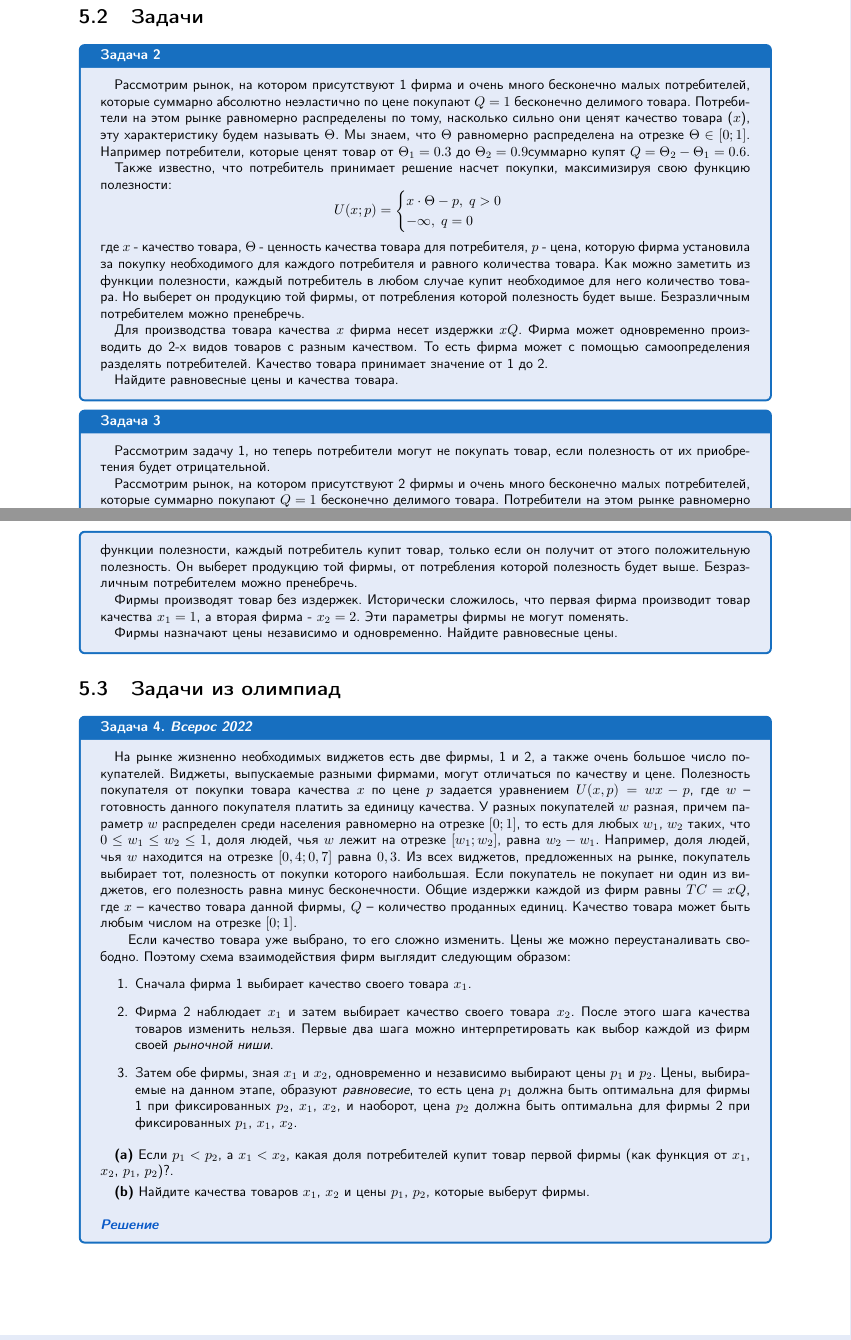
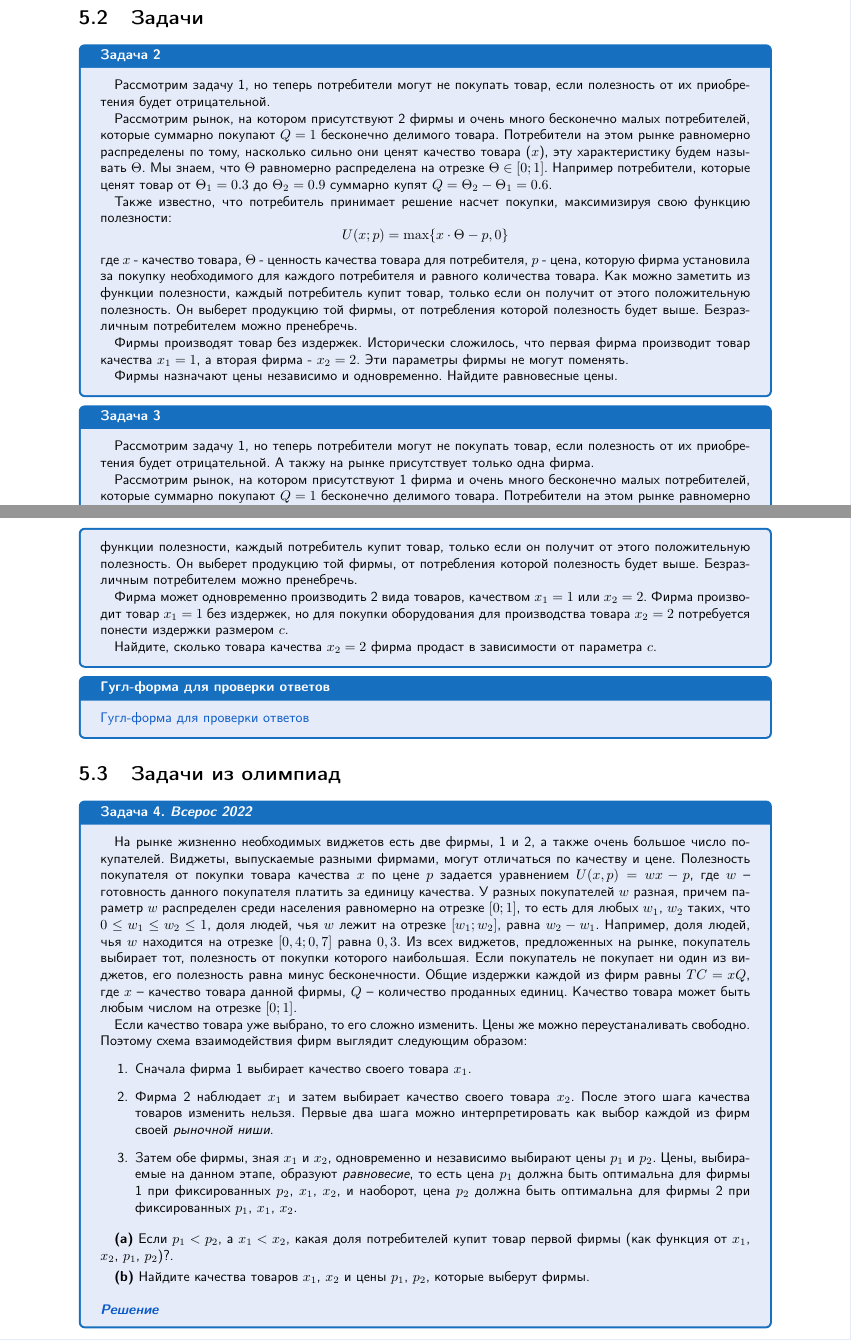
Before and after one commit to ancapkolya/econ-handbook-screening, a LaTeX document (handbook/main.tex): two parts of pages 41 and 42 of 42, joined at a grey line, cut so that both start at the same text. Compiled offline with pdfLaTeX.

Commit message:
feat: Добавить форму для ответа в главе вертикальное дифференцирование товара

```diff
--- a/handbook/main.tex
+++ b/handbook/main.tex
@@ -1922,29 +1922,6 @@
 \section{Задачи}
 
 \begin{mybox}{Задача 2}
-    \indent\setlength{\parindent}{1em}\indent\setlength{\parindent}{1em}Рассмотрим рынок, на котором присутствуют 1
-    фирма и очень много бесконечно малых потребителей, которые суммарно абсолютно неэластично по цене покупают $Q=1$
-    бесконечно делимого товара. Потребители на этом рынке равномерно распределены по тому, насколько сильно они ценят
-    качество товара ($x$), эту характеристику будем называть $\Theta$. Мы знаем, что $\Theta$ равномерно
-    распределена на отрезке $\Theta\in [0;1]$. Например потребители, которые ценят товар от $\Theta_1=0.3$ до
-    $\Theta_2=0.9$суммарно купят $Q=\Theta_2-\Theta_1=0.6$.\\
-    \indent\setlength{\parindent}{1em}Также известно, что потребитель принимает решение насчет покупки, максимизируя
-    свою функцию полезности:
-    $$U(x;p)=\begin{cases}
-          x\cdot\Theta-p,\;q>0 \\
-          -\infty,\;q=0 \\
-    \end{cases}$$
-    где $x$ - качество товара, $\Theta$ - ценность качества товара для потребителя, $p$ - цена, которую фирма
-    установила за покупку необходимого для каждого потребителя и равного количества товара. Как можно заметить из
-    функции полезности, каждый потребитель в любом случае купит необходимое для него количество товара. Но выберет он
-    продукцию той фирмы, от потребления которой полезность будет выше. Безразличным потребителем можно пренебречь.\\
-    \indent\setlength{\parindent}{1em}Для производства товара качества $x$ фирма несет издержки $xQ$. Фирма может
-    одновременно производить до 2-x видов товаров с разным качеством. То есть фирма может с помощью самоопределения
-    разделять потребителей. Качество товара принимает значение от 1 до 2.\\
-    \indent\setlength{\parindent}{1em}Найдите равновесные цены и качества товара.
-\end{mybox}
-
-\begin{mybox}{Задача 3}
     \indent\setlength{\parindent}{1em}\indent\setlength{\parindent}{1em}Рассмотрим задачу 1, но
     теперь потребители могут не покупать товар, если полезность от их приобретения будет отрицательной.\\
     \indent\setlength{\parindent}{1em}Рассмотрим рынок, на котором присутствуют 2
@@ -1965,3 +1942,10 @@
     \indent\setlength{\parindent}{1em}Фирмы назначают цены независимо и одновременно. Найдите равновесные цены.
 \end{mybox}
 
+\begin{mybox}{Задача 3}
+    \indent\setlength{\parindent}{1em}\indent\setlength{\parindent}{1em}Рассмотрим задачу 1, но
+    теперь потребители могут не покупать товар, если полезность от их приобретения будет отрицательной. А такжу на
+    рынке присутствует только одна фирма.\\
+    \indent\setlength{\parindent}{1em}Рассмотрим рынок, на котором присутствуют 1
+    фирма и очень много бесконечно малых потребителей, которые суммарно покупают $Q=1$
+    бесконечно делимого товара. Потребители на этом рынке равномерно распределены по тому, насколько сильно они ценят
@@ -1968,3 +1957,18 @@
+    $$U(x;p)=\max\{x\cdot\Theta-p,0\}$$
+    где $x$ - качество товара, $\Theta$ - ценность качества товара для потребителя, $p$ - цена, которую фирма
+    установила за покупку необходимого для каждого потребителя и равного количества товара. Как можно заметить из
+    функции полезности, каждый потребитель купит товар, только если он получит от этого положительную полезность. Он
+    выберет продукцию той фирмы, от потребления которой полезность будет выше. Безразличным потребителем можно пренебречь.\\
+    \indent\setlength{\parindent}{1em}Фирма может одновременно производить 2 вида товаров, качеством $x_1=1$ или $x_2
+    =2$. Фирма производит товар $x_1=1$ без издержек, но для покупки оборудования для производства товара $x_2=2$
+    потребуется понести издержки размером $c$.\\
+    \indent\setlength{\parindent}{1em}Найдите, сколько товара качества $x_2=2$ фирма продаст в зависимости от
+    параметра $c$.
+\end{mybox}
+
+\begin{mybox}{Гугл-форма для проверки ответов}
+    \href{https://forms.gle/bvSCEMnsEMTttzgS8}{Гугл-форма для проверки ответов}
+\end{mybox}
 
 \section{Задачи из олимпиад}
 
@@ -1979,7 +1983,7 @@
     рынке, покупатель выбирает тот, полезность от покупки которого наибольшая. Если покупатель не покупает ни один из
     виджетов, его полезность равна минус бесконечности. Общие издержки каждой из фирм равны $TC=xQ$, где $x$ – качество
     товара данной фирмы, $Q$ – количество проданных единиц. Качество товара может быть любым числом на отрезке $[0; 1]$.\\
-    \indent\setlength{\parindent}{1em}\indent\setlength{\parindent}{1em}Если качество товара уже выбрано, то его сложно
+    \indent\setlength{\parindent}{1em}Если качество товара уже выбрано, то его сложно
     изменить. Цены же можно переустаналивать свободно. Поэтому схема взаимодействия фирм выглядит следующим образом:
     \begin{enumerate}
         \item Сначала фирма 1 выбирает качество своего товара $x_1$.
```
Also changed, not shown: handbook/main.tex (7 more changed lines).
